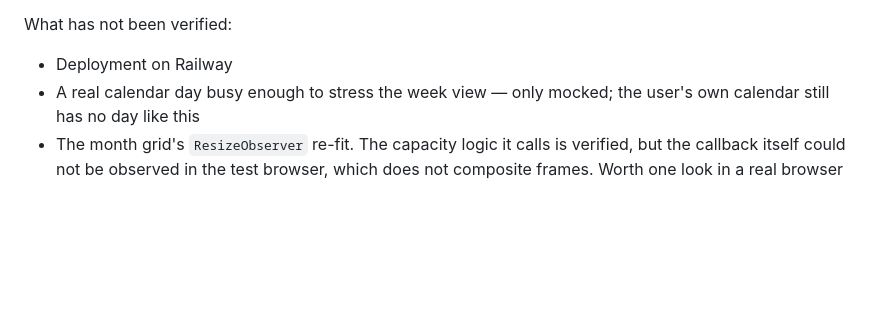
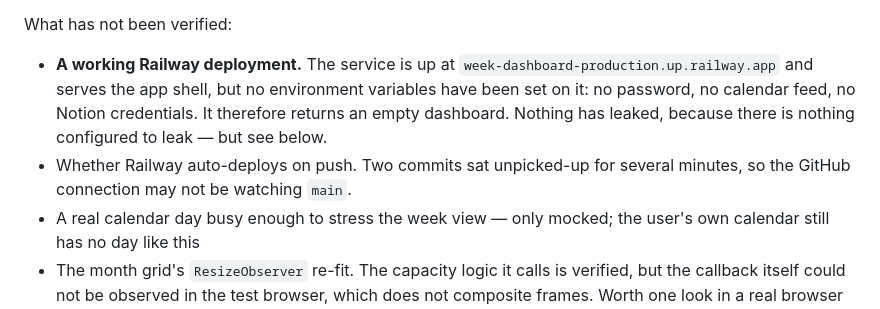
Before and after one commit to jValentine18291/week-dashboard, a Markdown page: HANDOVER.md, the part around the change. Rendered like a GitHub page; blank space fills up the shorter version.

```diff
--- a/HANDOVER.md
+++ b/HANDOVER.md
@@ -54,7 +54,13 @@ What has been verified:
 
 What has not been verified:
 
-- Deployment on Railway
+- **A working Railway deployment.** The service is up at
+  `week-dashboard-production.up.railway.app` and serves the app shell, but no
+  environment variables have been set on it: no password, no calendar feed, no
+  Notion credentials. It therefore returns an empty dashboard. Nothing has
+  leaked, because there is nothing configured to leak — but see below.
+- Whether Railway auto-deploys on push. Two commits sat unpicked-up for several
+  minutes, so the GitHub connection may not be watching `main`.
 - A real calendar day busy enough to stress the week view — only mocked; the
   user's own calendar still has no day like this
 - The month grid's `ResizeObserver` re-fit. The capacity logic it calls is
```
Also changed, not shown: CLAUDE.md (+8 -0 lines).
